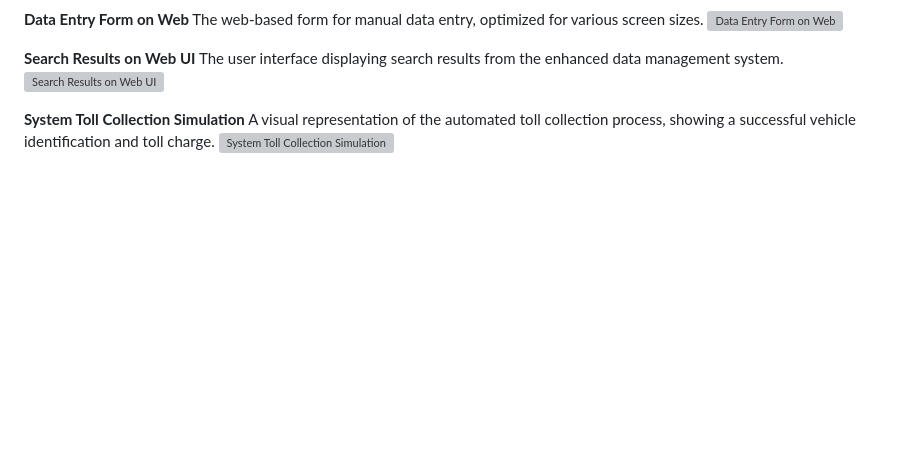
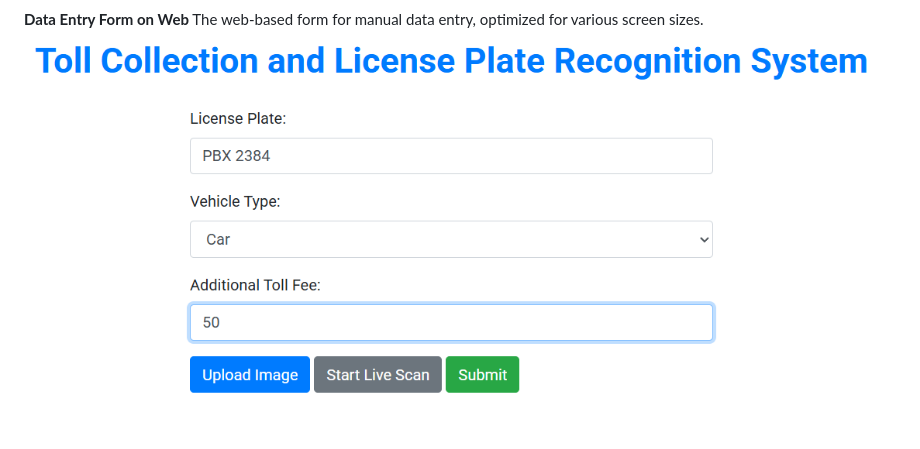
Before and after one commit to Shashwath-K/License_Plate_detection_and_toll_collection, a Markdown page: README.md, the part around one of its changes. Drawn GitHub-style; blank space fills up the shorter version; grey boxes are pictures that could not be loaded.

```diff
--- a/README.md
+++ b/README.md
@@ -76,12 +76,4 @@ A snapshot of the web application performing real-time license plate detection f
 
 **Data Entry Form on Web**
 The web-based form for manual data entry, optimized for various screen sizes.
-![Data Entry Form on Web](assets/ver1_5_DataForm.png)
-
-**Search Results on Web UI**
-The user interface displaying search results from the enhanced data management system.
-![Search Results on Web UI](assets/ver1_5_SearchResults.png)
-
-**System Toll Collection Simulation**
-A visual representation of the automated toll collection process, showing a successful vehicle identification and toll charge.
-![System Toll Collection Simulation](assets/ver1_5_TollCollection.png)
+![Data Entry Form on Web](assets/ver_web_1_5-5.png)
```
Also changed, not shown: other parts of README.md (+5 -5 lines).
